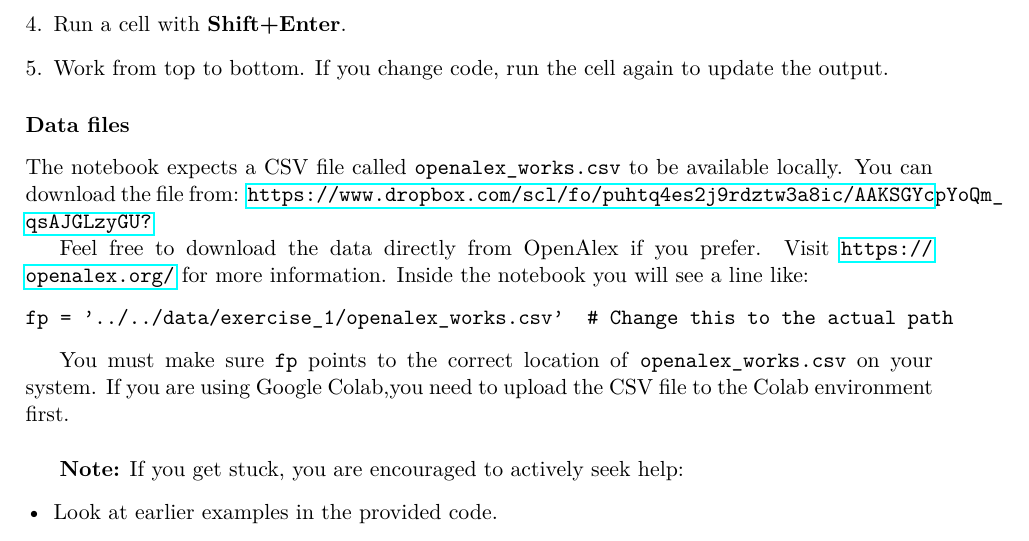
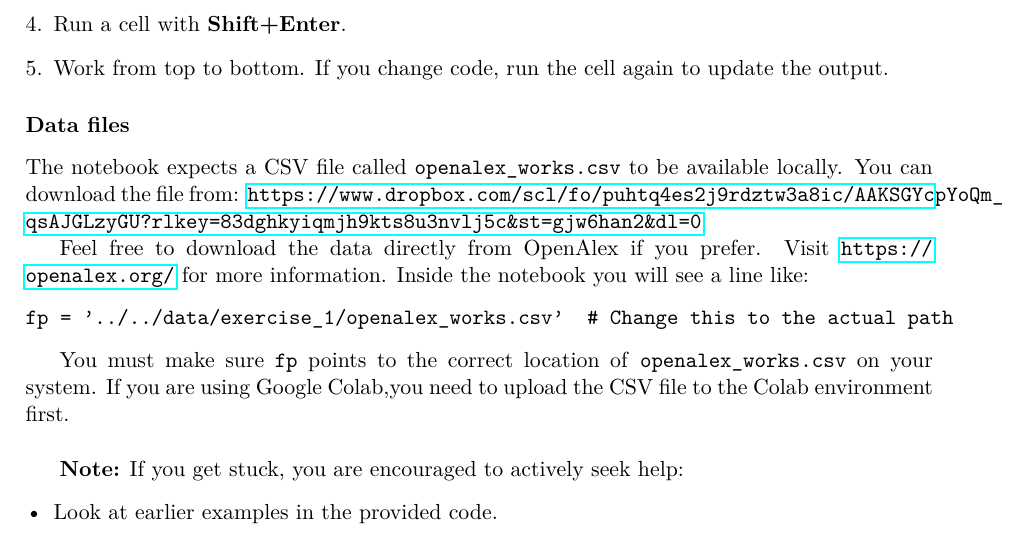
Before and after one commit to emilhar/SAL242F, a LaTeX problem sheet (exercises/exercise_1/instructions/instructions.tex): part of the page, cut so that both start at the same text. Compiled offline with pdfLaTeX.

Commit message:
fixing link

```diff
--- a/exercises/exercise_1/instructions/instructions.tex
+++ b/exercises/exercise_1/instructions/instructions.tex
@@ -32,7 +32,7 @@ It is an interactive document that mixes text explanations, Python code cells an
 \end{enumerate}
 
 \subsubsection*{Data files}
-The notebook expects a CSV file called \texttt{openalex\_works.csv} to be available locally. You can download the file from: \url{https://www.dropbox.com/scl/fo/puhtq4es2j9rdztw3a8ic/AAKSGYcpYoQm_qsAJGLzyGU?}
+The notebook expects a CSV file called \texttt{openalex\_works.csv} to be available locally. You can download the file from: \url{https://www.dropbox.com/scl/fo/puhtq4es2j9rdztw3a8ic/AAKSGYcpYoQm_qsAJGLzyGU?rlkey=83dghkyiqmjh9kts8u3nvlj5c&st=gjw6han2&dl=0}
 
 Feel free to download the data directly from OpenAlex if you prefer. Visit \url{https://openalex.org/} for more information. Inside the notebook you will see a line like:
 \begin{verbatim}
```
